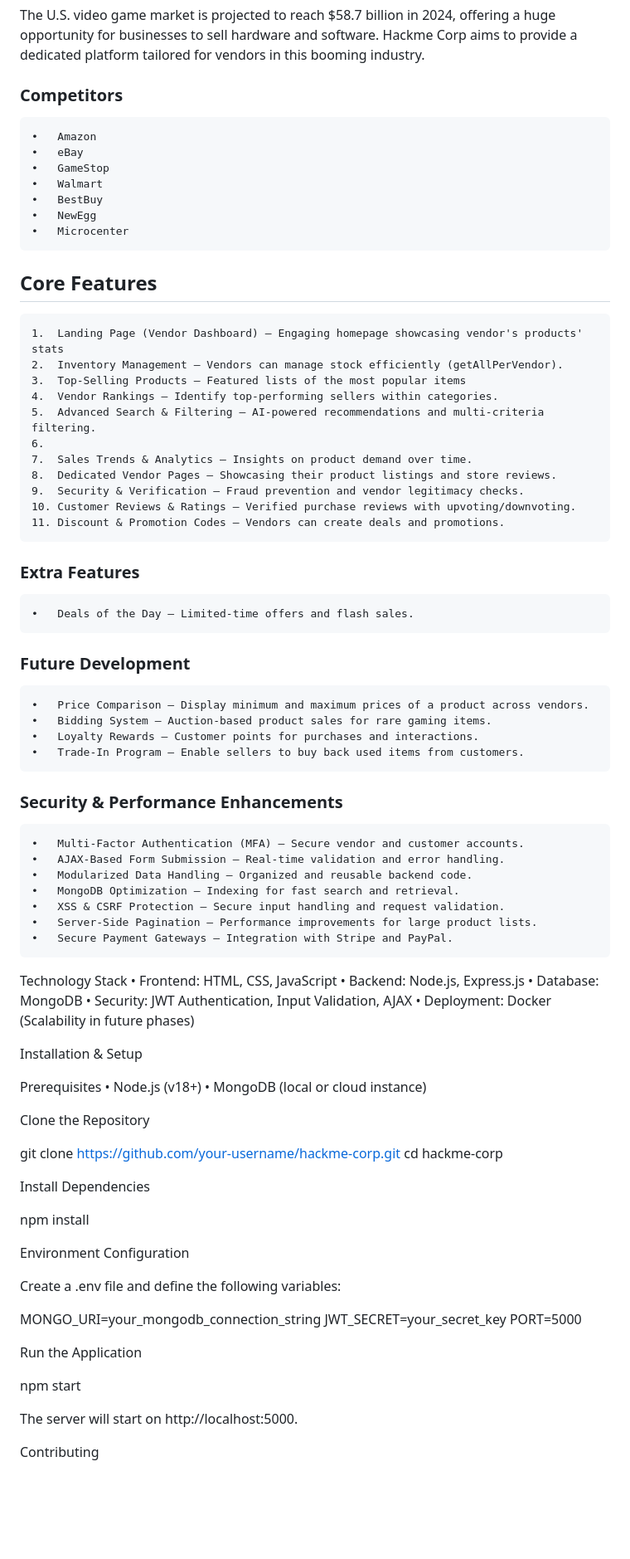
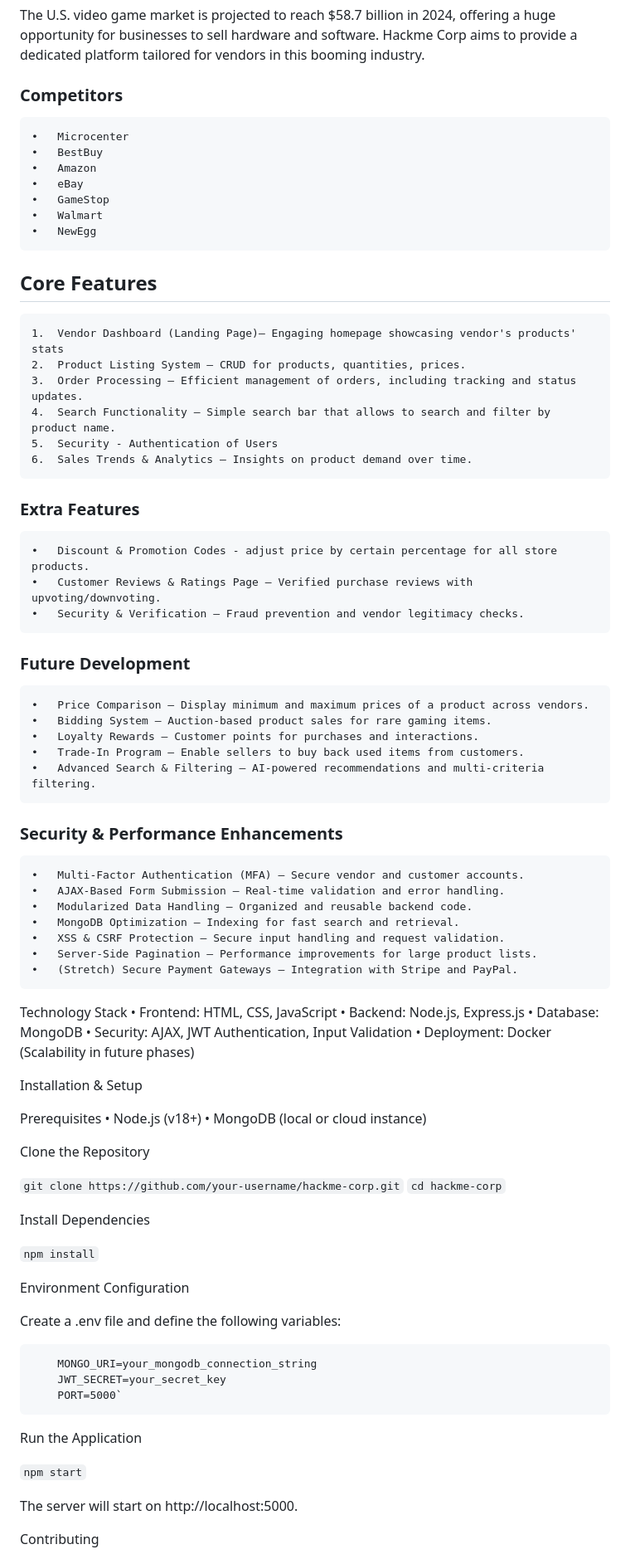
Before and after one commit to michaelcillo22/hackme-corp, a Markdown page: README.md, the part around the change printed below. Shown: that part at 83% size. GitHub-like rendering; blank space fills up the shorter version.

```diff
--- a/README.md
+++ b/README.md
@@ -21,35 +21,34 @@
 The U.S. video game market is projected to reach $58.7 billion in 2024, offering a huge opportunity for businesses to sell hardware and software. Hackme Corp aims to provide a dedicated platform tailored for vendors in this booming industry.
 
 ### Competitors
+	•	Microcenter
+	•	BestBuy
 	•	Amazon
 	•	eBay
 	•	GameStop
 	•	Walmart
-	•	BestBuy
 	•	NewEgg
-	•	Microcenter
+
 
 ## Core Features
-	1.	Landing Page (Vendor Dashboard) – Engaging homepage showcasing vendor's products' stats
-	2.	Inventory Management – Vendors can manage stock efficiently (getAllPerVendor).
-	3.	Top-Selling Products – Featured lists of the most popular items
-	4.	Vendor Rankings – Identify top-performing sellers within categories.
-	5.	Advanced Search & Filtering – AI-powered recommendations and multi-criteria filtering.
-	6.
-	7.	Sales Trends & Analytics – Insights on product demand over time.
-	8.	Dedicated Vendor Pages – Showcasing their product listings and store reviews.
-	9.	Security & Verification – Fraud prevention and vendor legitimacy checks.
-	10.	Customer Reviews & Ratings – Verified purchase reviews with upvoting/downvoting.
-	11.	Discount & Promotion Codes – Vendors can create deals and promotions.
+	1.	Vendor Dashboard (Landing Page)– Engaging homepage showcasing vendor's products' stats
+	2.	Product Listing System – CRUD for products, quantities, prices.
+	3.	Order Processing – Efficient management of orders, including tracking and status updates.
+	4.	Search Functionality – Simple search bar that allows to search and filter by product name.
+	5.	Security - Authentication of Users
+	6.	Sales Trends & Analytics – Insights on product demand over time.
 
 ### Extra Features
-	•	Deals of the Day – Limited-time offers and flash sales.
+	•	Discount & Promotion Codes - adjust price by certain percentage for all store products.
+	•	Customer Reviews & Ratings Page – Verified purchase reviews with upvoting/downvoting.
+	•	Security & Verification – Fraud prevention and vendor legitimacy checks.
 
 ### Future Development
 	•	Price Comparison – Display minimum and maximum prices of a product across vendors.
 	•	Bidding System – Auction-based product sales for rare gaming items.
 	•	Loyalty Rewards – Customer points for purchases and interactions.
 	•	Trade-In Program – Enable sellers to buy back used items from customers.
+	•	Advanced Search & Filtering – AI-powered recommendations and multi-criteria filtering.
 
 ### Security & Performance Enhancements
 	•	Multi-Factor Authentication (MFA) – Secure vendor and customer accounts.
@@ -58,13 +57,14 @@ The U.S. video game market is projected to reach $58.7 billion in 2024, offering
 	•	MongoDB Optimization – Indexing for fast search and retrieval.
 	•	XSS & CSRF Protection – Secure input handling and request validation.
 	•	Server-Side Pagination – Performance improvements for large product lists.
-	•	Secure Payment Gateways – Integration with Stripe and PayPal.
+	•	(Stretch) Secure Payment Gateways – Integration with Stripe and PayPal.
+
 
 Technology Stack
 	•	Frontend: HTML, CSS, JavaScript
 	•	Backend: Node.js, Express.js
 	•	Database: MongoDB
-	•	Security: JWT Authentication, Input Validation, AJAX
+	•	Security: AJAX, JWT Authentication, Input Validation
 	•	Deployment: Docker (Scalability in future phases)
 
 Installation & Setup
@@ -75,24 +75,24 @@ Prerequisites
 
 Clone the Repository
 
-git clone https://github.com/your-username/hackme-corp.git
-cd hackme-corp
+`git clone https://github.com/your-username/hackme-corp.git`
+`cd hackme-corp`
 
 Install Dependencies
 
-npm install
+`npm install`
 
 Environment Configuration
 
 Create a .env file and define the following variables:
 
-MONGO_URI=your_mongodb_connection_string
-JWT_SECRET=your_secret_key
-PORT=5000
+        MONGO_URI=your_mongodb_connection_string
+        JWT_SECRET=your_secret_key
+        PORT=5000`
 
 Run the Application
 
-npm start
+`npm start`
 
 The server will start on http://localhost:5000.
 
```
Also changed, not shown: other parts of README.md (+0 -2 lines).
